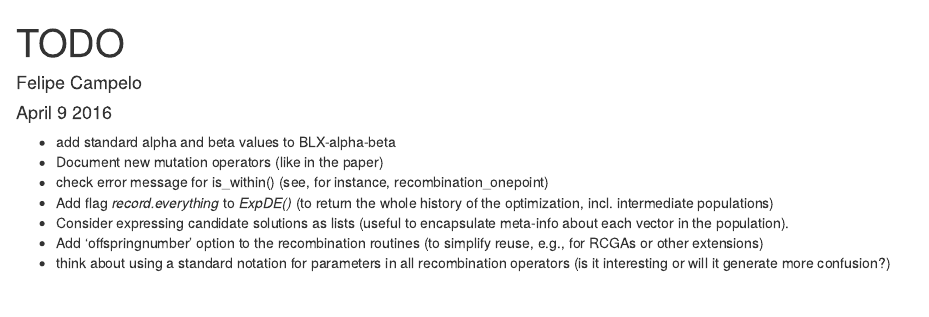
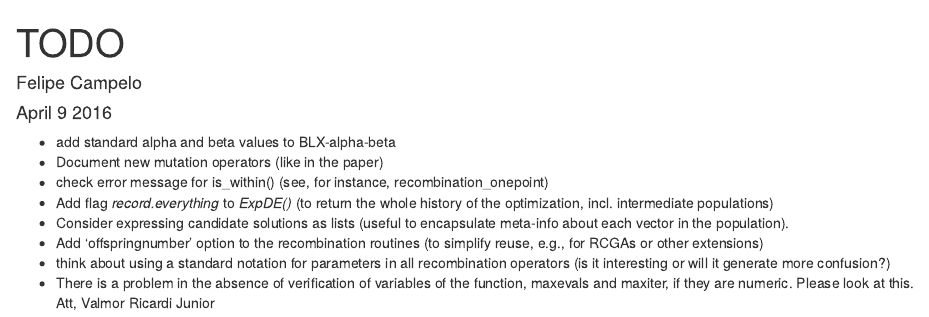
Before and after one commit to fcampelo/ExpDE, an R Markdown document (TODO.Rmd): the page in a window 1100 px wide, from its top. Rendered offline with R 4.5, knitr and Pandoc, with nearby package versions.

Commit message:
Update TODO.Rmd

```diff
--- a/TODO.Rmd
+++ b/TODO.Rmd
@@ -16,3 +16,4 @@ meta-info about each vector in the population).
     e.g., for RCGAs or other extensions)
 - think about using a standard notation for parameters in all recombination
     operators (is it interesting or will it generate more confusion?)
+- There is a problem in the absence of verification of variables of the function, maxevals and maxiter, if they are numeric. Please look at this. Att, Valmor Ricardi Junior
```
